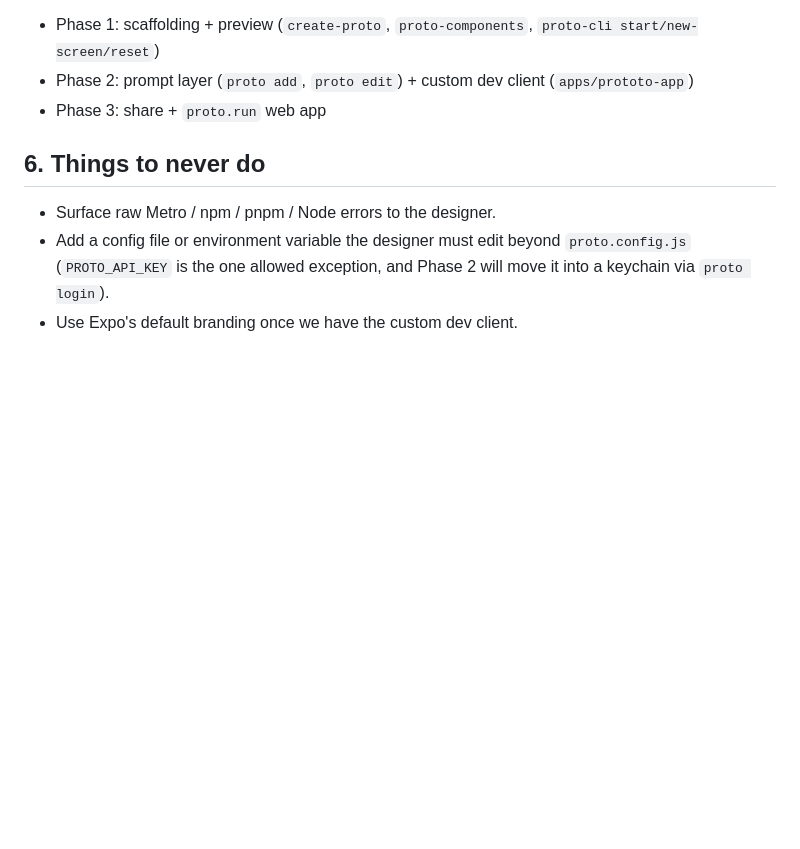
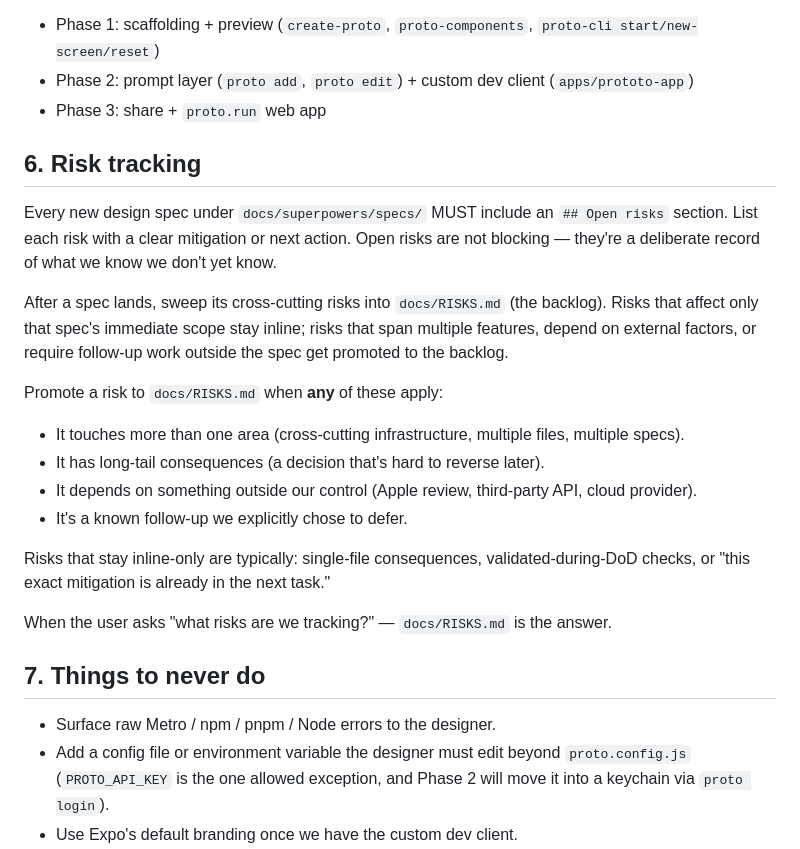
Before and after one commit to sherizan/proto, a Markdown page: CLAUDE.md, the part around the change. Rendered like a GitHub page; blank space fills up the shorter version.

```diff
--- a/CLAUDE.md
+++ b/CLAUDE.md
@@ -58,7 +58,23 @@ Invoke these proactively — do not wait for the user to ask.
 - Phase 2: prompt layer (`proto add`, `proto edit`) + custom dev client (`apps/prototo-app`)
 - Phase 3: share + `proto.run` web app
 
-## 6. Things to never do
+## 6. Risk tracking
+
+Every new design spec under `docs/superpowers/specs/` MUST include an `## Open risks` section. List each risk with a clear mitigation or next action. Open risks are not blocking — they're a deliberate record of what we know we don't yet know.
+
+After a spec lands, sweep its cross-cutting risks into `docs/RISKS.md` (the backlog). Risks that affect only that spec's immediate scope stay inline; risks that span multiple features, depend on external factors, or require follow-up work outside the spec get promoted to the backlog.
+
+Promote a risk to `docs/RISKS.md` when **any** of these apply:
+- It touches more than one area (cross-cutting infrastructure, multiple files, multiple specs).
+- It has long-tail consequences (a decision that's hard to reverse later).
+- It depends on something outside our control (Apple review, third-party API, cloud provider).
+- It's a known follow-up we explicitly chose to defer.
+
+Risks that stay inline-only are typically: single-file consequences, validated-during-DoD checks, or "this exact mitigation is already in the next task."
+
+When the user asks "what risks are we tracking?" — `docs/RISKS.md` is the answer.
+
+## 7. Things to never do
 
 - Surface raw Metro / npm / pnpm / Node errors to the designer.
 - Add a config file or environment variable the designer must edit beyond `proto.config.js` (`PROTO_API_KEY` is the one allowed exception, and Phase 2 will move it into a keychain via `proto login`).
```
Also changed, not shown: docs/RISKS.md (added, +65 -0 lines), 1 other file.
